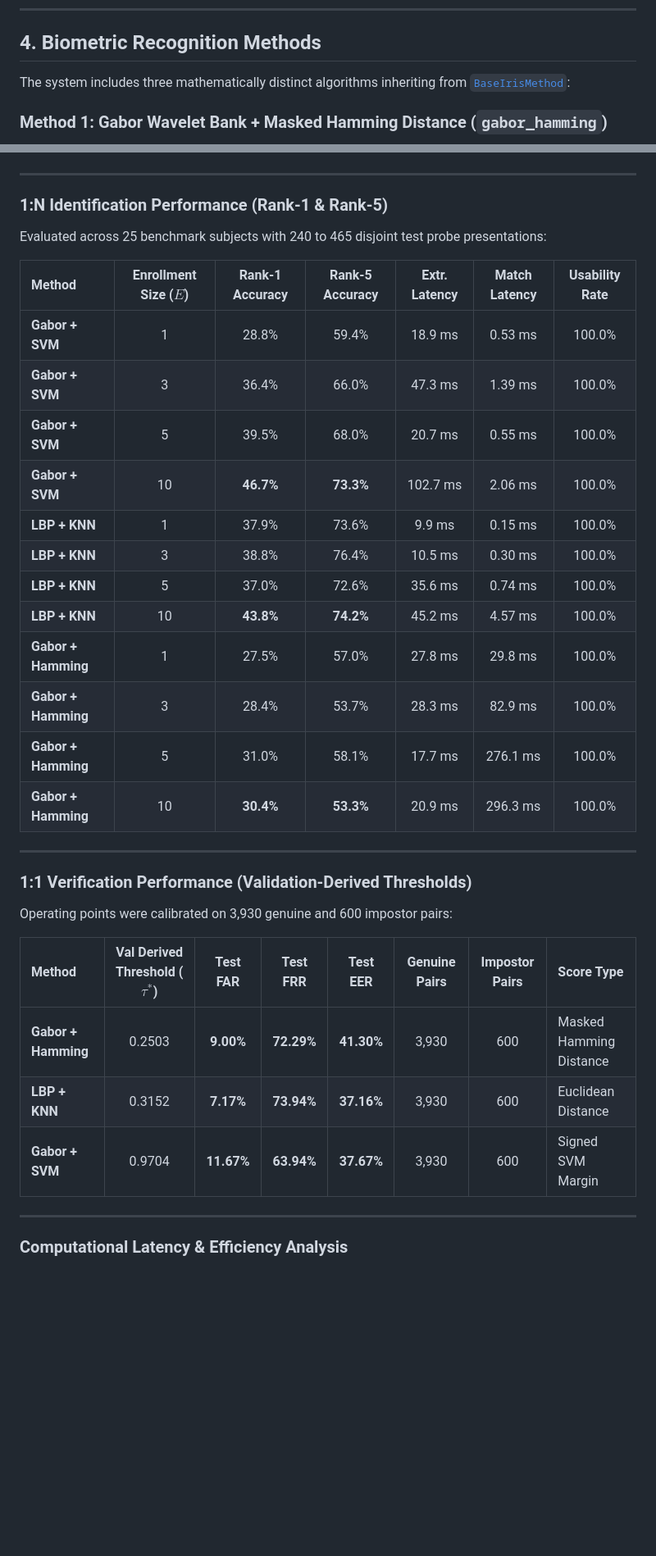
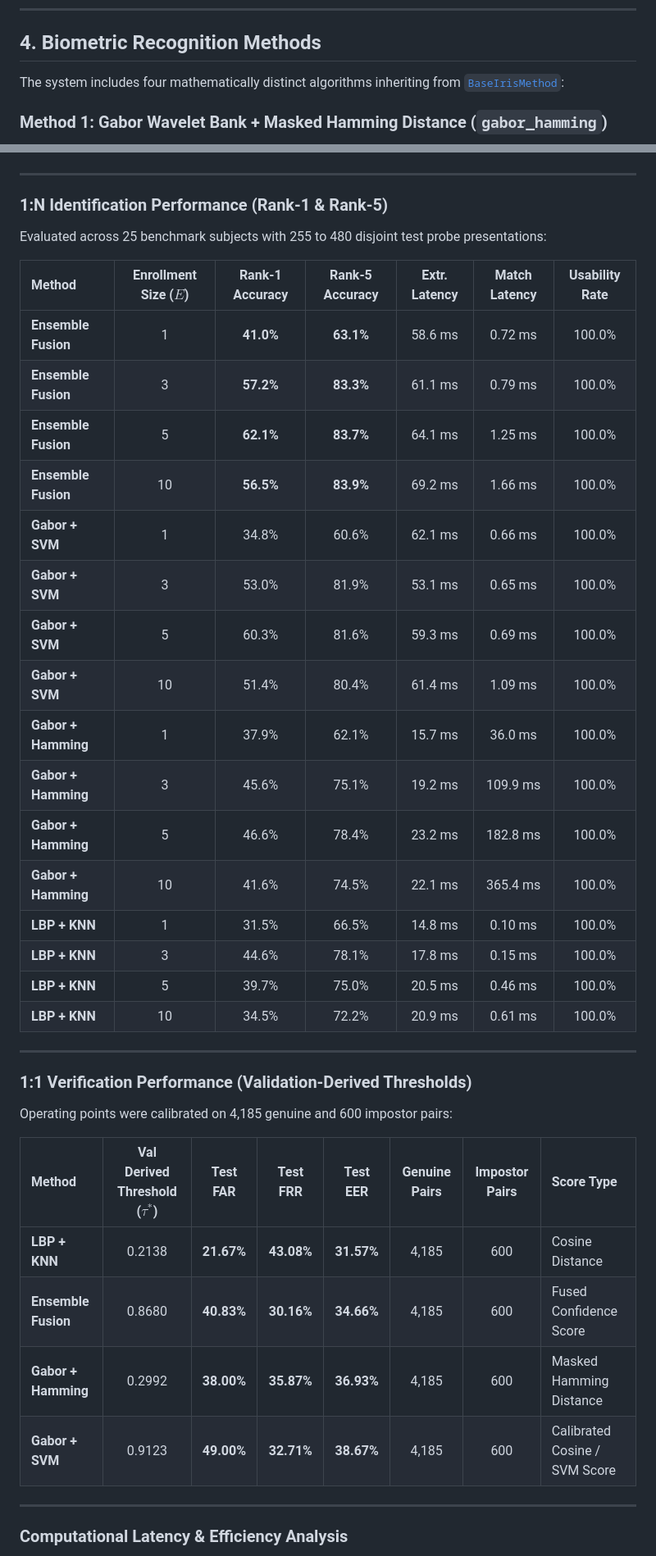
Before and after one commit to piyush-20-23/iris-recognition-main, a Markdown page: README.md, 2 parts joined by grey strips. Shown at 82% size. Drawn GitHub-style; blank space fills up the shorter version.

```diff
--- a/README.md
+++ b/README.md
@@ -159,7 +160,7 @@ $$I(x(r, \theta), y(r, \theta)) \longrightarrow I(r, \theta)$$
 
 ## 4. Biometric Recognition Methods
 
-The system includes three mathematically distinct algorithms inheriting from [`BaseIrisMethod`](src/methods/base.py):
+The system includes four mathematically distinct algorithms inheriting from [`BaseIrisMethod`](src/methods/base.py):
 
 ### Method 1: Gabor Wavelet Bank + Masked Hamming Distance (`gabor_hamming`)
 - **Mathematical Principle:** 2D Gabor filters model spatial frequency and orientation selectivity in the visual cortex:
@@ -229,34 +237,39 @@ The system includes three mathematically distinct algorithms inheriting from [`B
 
 ### 1:N Identification Performance (Rank-1 & Rank-5)
 
-Evaluated across 25 benchmark subjects with 240 to 465 disjoint test probe presentations:
+Evaluated across 25 benchmark subjects with 255 to 480 disjoint test probe presentations:
 
 | Method | Enrollment Size ($E$) | Rank-1 Accuracy | Rank-5 Accuracy | Extr. Latency | Match Latency | Usability Rate |
 |:---|:---:|:---:|:---:|:---:|:---:|:---:|
-| **Gabor + SVM** | 1 | 28.8% | 59.4% | 18.9 ms | 0.53 ms | 100.0% |
-| **Gabor + SVM** | 3 | 36.4% | 66.0% | 47.3 ms | 1.39 ms | 100.0% |
-| **Gabor + SVM** | 5 | 39.5% | 68.0% | 20.7 ms | 0.55 ms | 100.0% |
-| **Gabor + SVM** | 10 | **46.7%** | **73.3%** | 102.7 ms | 2.06 ms | 100.0% |
-| **LBP + KNN** | 1 | 37.9% | 73.6% | 9.9 ms | 0.15 ms | 100.0% |
-| **LBP + KNN** | 3 | 38.8% | 76.4% | 10.5 ms | 0.30 ms | 100.0% |
-| **LBP + KNN** | 5 | 37.0% | 72.6% | 35.6 ms | 0.74 ms | 100.0% |
-| **LBP + KNN** | 10 | **43.8%** | **74.2%** | 45.2 ms | 4.57 ms | 100.0% |
-| **Gabor + Hamming** | 1 | 27.5% | 57.0% | 27.8 ms | 29.8 ms | 100.0% |
-| **Gabor + Hamming** | 3 | 28.4% | 53.7% | 28.3 ms | 82.9 ms | 100.0% |
-| **Gabor + Hamming** | 5 | 31.0% | 58.1% | 17.7 ms | 276.1 ms | 100.0% |
-| **Gabor + Hamming** | 10 | **30.4%** | **53.3%** | 20.9 ms | 296.3 ms | 100.0% |
+| **Ensemble Fusion** | 1 | **41.0%** | **63.1%** | 58.6 ms | 0.72 ms | 100.0% |
+| **Ensemble Fusion** | 3 | **57.2%** | **83.3%** | 61.1 ms | 0.79 ms | 100.0% |
+| **Ensemble Fusion** | 5 | **62.1%** | **83.7%** | 64.1 ms | 1.25 ms | 100.0% |
+| **Ensemble Fusion** | 10 | **56.5%** | **83.9%** | 69.2 ms | 1.66 ms | 100.0% |
+| **Gabor + SVM** | 1 | 34.8% | 60.6% | 62.1 ms | 0.66 ms | 100.0% |
+| **Gabor + SVM** | 3 | 53.0% | 81.9% | 53.1 ms | 0.65 ms | 100.0% |
+| **Gabor + SVM** | 5 | 60.3% | 81.6% | 59.3 ms | 0.69 ms | 100.0% |
+| **Gabor + SVM** | 10 | 51.4% | 80.4% | 61.4 ms | 1.09 ms | 100.0% |
+| **Gabor + Hamming** | 1 | 37.9% | 62.1% | 15.7 ms | 36.0 ms | 100.0% |
+| **Gabor + Hamming** | 3 | 45.6% | 75.1% | 19.2 ms | 109.9 ms | 100.0% |
+| **Gabor + Hamming** | 5 | 46.6% | 78.4% | 23.2 ms | 182.8 ms | 100.0% |
+| **Gabor + Hamming** | 10 | 41.6% | 74.5% | 22.1 ms | 365.4 ms | 100.0% |
+| **LBP + KNN** | 1 | 31.5% | 66.5% | 14.8 ms | 0.10 ms | 100.0% |
+| **LBP + KNN** | 3 | 44.6% | 78.1% | 17.8 ms | 0.15 ms | 100.0% |
+| **LBP + KNN** | 5 | 39.7% | 75.0% | 20.5 ms | 0.46 ms | 100.0% |
+| **LBP + KNN** | 10 | 34.5% | 72.2% | 20.9 ms | 0.61 ms | 100.0% |
 
 ---
 
 ### 1:1 Verification Performance (Validation-Derived Thresholds)
 
-Operating points were calibrated on 3,930 genuine and 600 impostor pairs:
+Operating points were calibrated on 4,185 genuine and 600 impostor pairs:
 
 | Method | Val Derived Threshold ($\tau^*$) | Test FAR | Test FRR | Test EER | Genuine Pairs | Impostor Pairs | Score Type |
 |:---|:---:|:---:|:---:|:---:|:---:|:---:|:---|
-| **Gabor + Hamming** | 0.2503 | **9.00%** | **72.29%** | **41.30%** | 3,930 | 600 | Masked Hamming Distance |
-| **LBP + KNN** | 0.3152 | **7.17%** | **73.94%** | **37.16%** | 3,930 | 600 | Euclidean Distance |
-| **Gabor + SVM** | 0.9704 | **11.67%** | **63.94%** | **37.67%** | 3,930 | 600 | Signed SVM Margin |
+| **LBP + KNN** | 0.2138 | **21.67%** | **43.08%** | **31.57%** | 4,185 | 600 | Cosine Distance |
+| **Ensemble Fusion** | 0.8680 | **40.83%** | **30.16%** | **34.66%** | 4,185 | 600 | Fused Confidence Score |
+| **Gabor + Hamming** | 0.2992 | **38.00%** | **35.87%** | **36.93%** | 4,185 | 600 | Masked Hamming Distance |
+| **Gabor + SVM** | 0.9123 | **49.00%** | **32.71%** | **38.67%** | 4,185 | 600 | Calibrated Cosine / SVM Score |
 
 ---
 
```
Also changed, not shown: other parts of README.md (+34 -25 lines).
